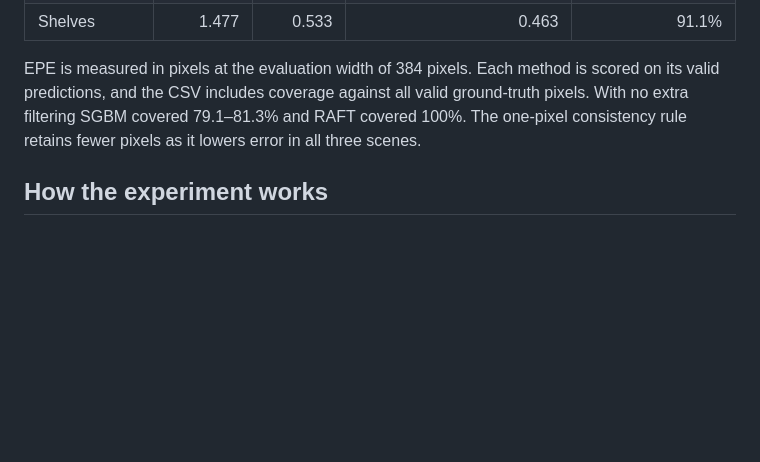
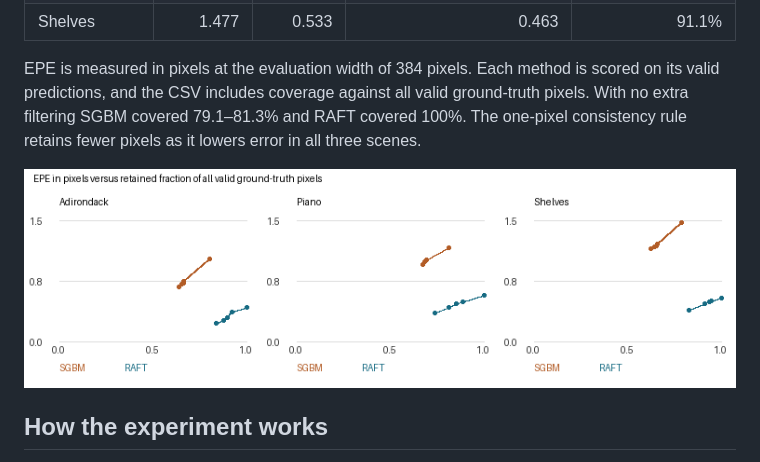
Before and after one commit to zzXavier/stereo-confidence-evaluation, a Markdown page: README.md, the part around the change. GitHub-like rendering; pictures changed too: results/coverage.png (added); blank space fills up the shorter version.

```diff
--- a/README.md
+++ b/README.md
@@ -22,6 +22,8 @@ Python 3.11, Git and an internet connection are required for first-time setup. T
 
 EPE is measured in pixels at the evaluation width of 384 pixels. Each method is scored on its valid predictions, and the CSV includes coverage against all valid ground-truth pixels. With no extra filtering SGBM covered 79.1–81.3% and RAFT covered 100%. The one-pixel consistency rule retains fewer pixels as it lowers error in all three scenes.
 
+![Error versus retained coverage across the three held-out scenes](results/coverage.png)
+
 ## How the experiment works
 
 - `src/fetch.py` verifies the upstream source revision and the SHA-256 of all inputs. [Upstream and data](UPSTREAM.md). The SceneFlow-only checkpoint avoids using the Middlebury-finetuned model.
```
Also changed, not shown: 1 other file.
